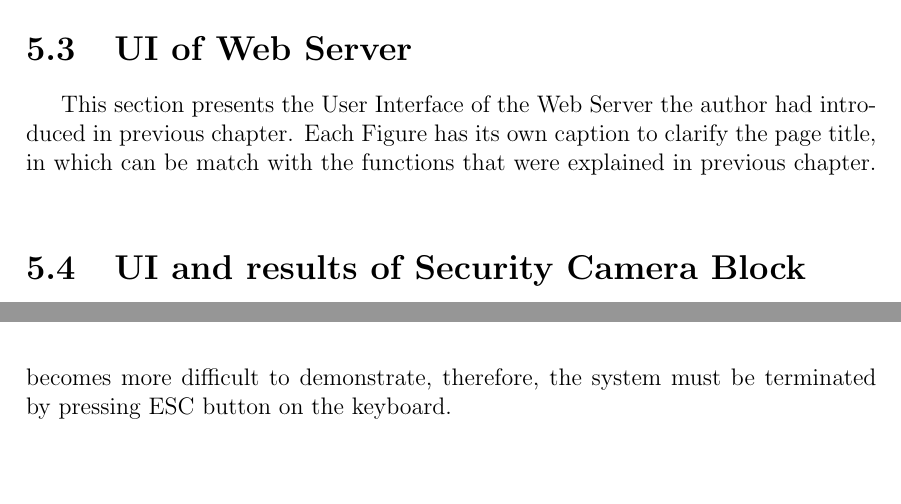
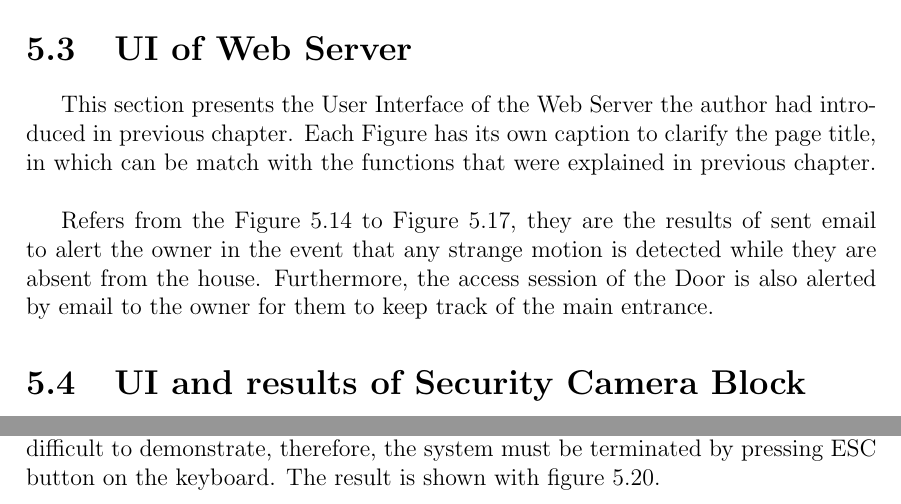
Before and after one commit to TuanHungVU1202/thesis-draft, a LaTeX thesis (main.tex, which reads chapters/chapter05.tex): two parts of pages 62 and 69 of 73 before the commit and two parts of pages 62 and 69 of 76 after it, joined at a grey line, cut so that both start at the same text, the shorter picture padded with empty space. Compiled offline with pdfLaTeX.

Commit message:
done chap 5

```diff
--- a/chapters/chapter05.tex
+++ b/chapters/chapter05.tex
@@ -120,0 +125,3 @@ This section presents the User Interface of the Web Server the author had introd
+    \label{fig:doorAccess1}
+    \end{center}
+\end{figure}
@@ -120,0 +132,3 @@ This section presents the User Interface of the Web Server the author had introd
+    \label{fig:doorAccess2}
+    \end{center}
+\end{figure}
@@ -120,0 +139,3 @@ This section presents the User Interface of the Web Server the author had introd
+    \label{fig:emailAlert}
+    \end{center}
+\end{figure}
@@ -121,4 +146,8 @@ This section presents the User Interface of the Web Server the author had introd
+    \label{fig:emailSent}
+    \end{center}
+\end{figure}
+
+Refers from the Figure~\ref{fig:doorAccess1} to Figure~\ref{fig:emailSent}, they are the results of sent email to alert the owner in the event that any strange motion is detected while they are absent from the house. Furthermore, the access session of the Door is also alerted by email to the owner for them to keep track of the main entrance.
 
 \section{UI and results of Security Camera Block}
-Outdoor Security Camera Block is implemented in Raspberry Pi with a simple UI, which is illustrated with Figure~\ref{fig:piUI}. Also, the author shows the result of a recognized face with a small text is put beside with the rectangular ROI. However, the facial recognition system still, depends a lots on the environment condition, which leads to low rate of accuracy (about 70\% correct). The author’s intention is implementing the facial recognition with automatically open the main door after a face recognized. The processing speed is amazingly fast but it would make the thesis becomes more difficult to demonstrate, therefore, the system must be terminated by pressing ESC button on the keyboard.
-%TODO: finish adding photos for Raspberry Pi
+Outdoor Security Camera Block is implemented in Raspberry Pi with a simple UI, which is illustrated with Figure~\ref{fig:rpiUi} is the main UI and Figure~\ref{fig:rpiAdminUi} is the interface to collect and train data. Also, the author shows the result of a recognized face with a small text is put beside with the rectangular ROI. However, the facial recognition system still, depends a lots on the environment condition, which leads to low rate of accuracy (about 70\% correct). The author’s intention is implementing the facial recognition with automatically open the main door after a face recognized. The processing speed is amazingly fast but it would make the thesis becomes more difficult to demonstrate, therefore, the system must be terminated by pressing ESC button on the keyboard. The result is shown with figure~\ref{fig:rpiCap}.
@@ -124,0 +158,3 @@ Outdoor Security Camera Block is implemented in Raspberry Pi with a simple UI, w
+    \label{fig:rpiUi}
+    \end{center}
+\end{figure}
@@ -124,0 +165,3 @@ Outdoor Security Camera Block is implemented in Raspberry Pi with a simple UI, w
+    \label{fig:rpiAdminUi}
+    \end{center}
+\end{figure}
@@ -124,0 +172,3 @@ Outdoor Security Camera Block is implemented in Raspberry Pi with a simple UI, w
+    \label{fig:rpiCap}
+    \end{center}
+\end{figure}
```
Also changed, not shown: images/doorAccess1.PNG (added), images/doorAccess1.jpg (added), images/doorAccess2.PNG (added), images/doorAccess2.jpg (added), images/emailAlert.PNG (added), images/emailAlert.jpg (added), images/emailSent.PNG (added), images/rpiAdminUi.PNG (added), images/rpiCap.PNG (added), images/rpiUi.PNG (added), chapters/chapter05.tex (28 more changed lines), 10 other files.
